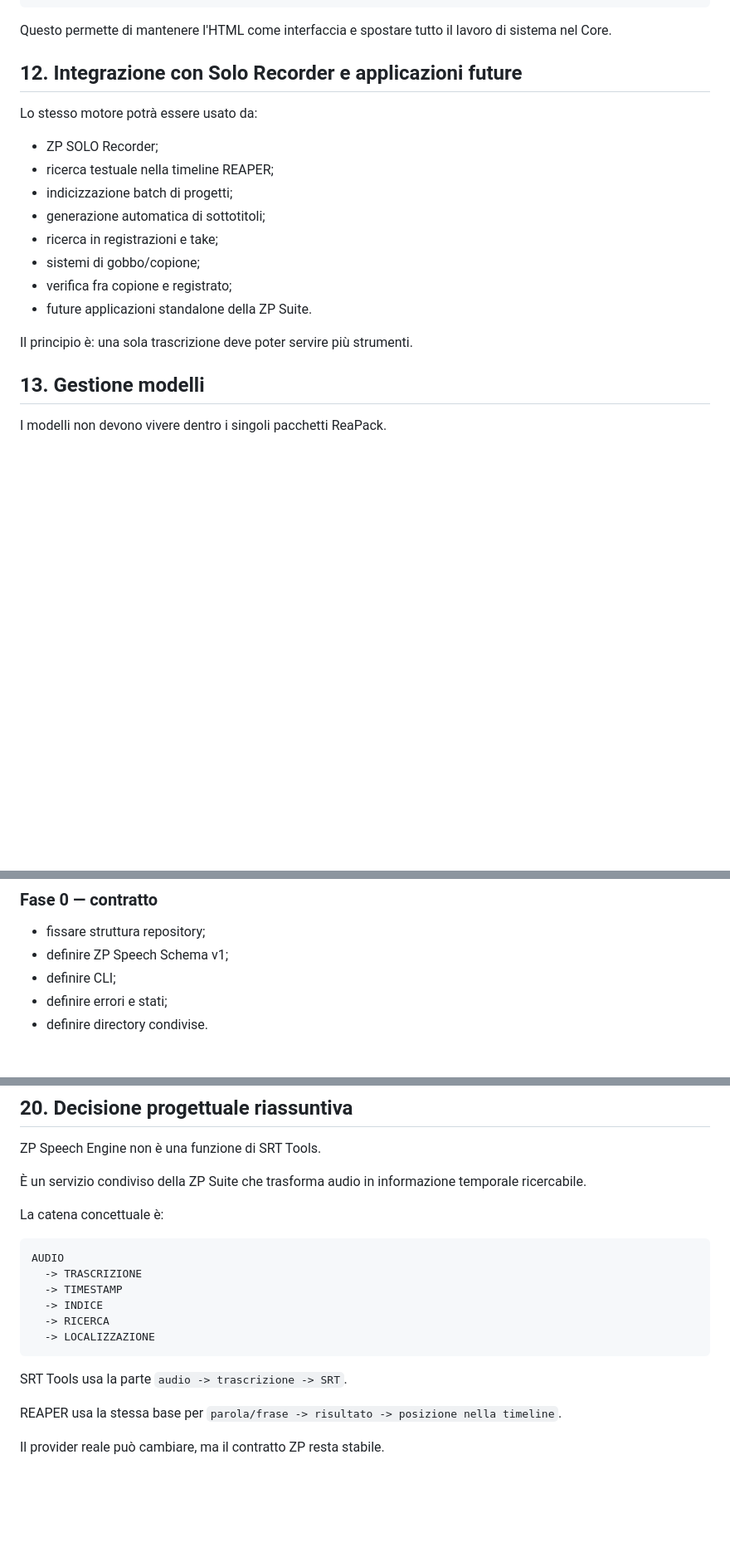
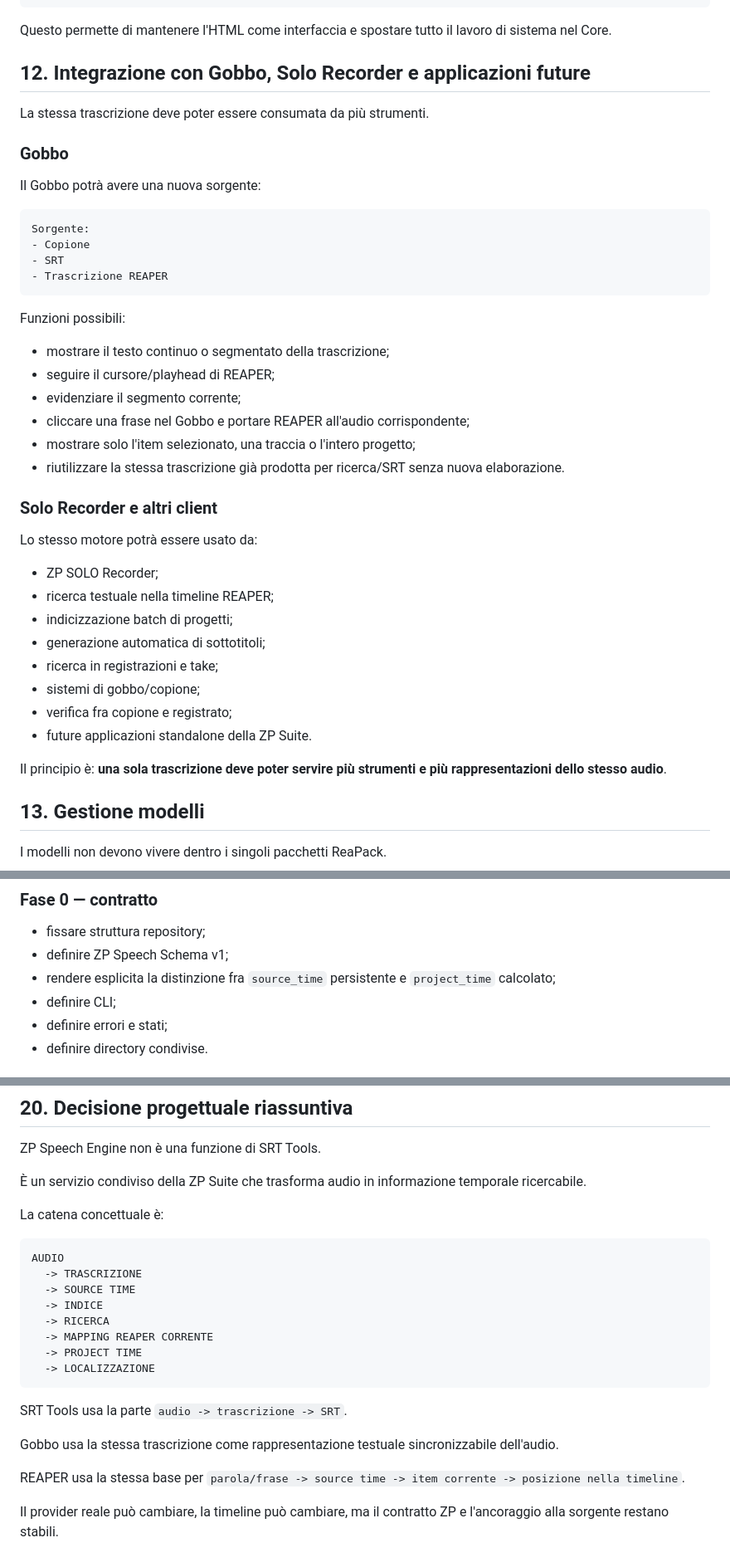
Before and after one commit to capitanpaolone/zp-suite, a Markdown page: docs/ZP_Speech_Engine_Project.md, 3 parts joined by grey strips. Shown at 83% size. Drawn GitHub-style; blank space fills up the shorter version.

````diff
--- a/docs/ZP_Speech_Engine_Project.md
+++ b/docs/ZP_Speech_Engine_Project.md
@@ -345,7 +398,31 @@ Flusso previsto:
 
 Questo permette di mantenere l'HTML come interfaccia e spostare tutto il lavoro di sistema nel Core.
 
-## 12. Integrazione con Solo Recorder e applicazioni future
+## 12. Integrazione con Gobbo, Solo Recorder e applicazioni future
+
+La stessa trascrizione deve poter essere consumata da più strumenti.
+
+### Gobbo
+
+Il Gobbo potrà avere una nuova sorgente:
+
+```text
+Sorgente:
+- Copione
+- SRT
+- Trascrizione REAPER
+```
+
+Funzioni possibili:
+
+- mostrare il testo continuo o segmentato della trascrizione;
+- seguire il cursore/playhead di REAPER;
+- evidenziare il segmento corrente;
+- cliccare una frase nel Gobbo e portare REAPER all'audio corrispondente;
+- mostrare solo l'item selezionato, una traccia o l'intero progetto;
+- riutilizzare la stessa trascrizione già prodotta per ricerca/SRT senza nuova elaborazione.
+
+### Solo Recorder e altri client
 
 Lo stesso motore potrà essere usato da:
 
@@ -358,7 +435,7 @@ Lo stesso motore potrà essere usato da:
 - verifica fra copione e registrato;
 - future applicazioni standalone della ZP Suite.
 
-Il principio è: una sola trascrizione deve poter servire più strumenti.
+Il principio è: **una sola trascrizione deve poter servire più strumenti e più rappresentazioni dello stesso audio**.
 
 ## 13. Gestione modelli
 
@@ -439,6 +516,7 @@ Gli aggiornamenti del provider non devono modificare silenziosamente il formato
 
 - fissare struttura repository;
 - definire ZP Speech Schema v1;
+- rendere esplicita la distinzione fra `source_time` persistente e `project_time` calcolato;
 - definire CLI;
 - definire errori e stati;
 - definire directory condivise.
@@ -525,14 +615,18 @@ La catena concettuale è:
 ```text
 AUDIO
   -> TRASCRIZIONE
-  -> TIMESTAMP
+  -> SOURCE TIME
   -> INDICE
   -> RICERCA
+  -> MAPPING REAPER CORRENTE
+  -> PROJECT TIME
   -> LOCALIZZAZIONE
 ```
 
 SRT Tools usa la parte `audio -> trascrizione -> SRT`.
 
-REAPER usa la stessa base per `parola/frase -> risultato -> posizione nella timeline`.
+Gobbo usa la stessa trascrizione come rappresentazione testuale sincronizzabile dell'audio.
 
-Il provider reale può cambiare, ma il contratto ZP resta stabile.
+REAPER usa la stessa base per `parola/frase -> source time -> item corrente -> posizione nella timeline`.
+
+Il provider reale può cambiare, la timeline può cambiare, ma il contratto ZP e l'ancoraggio alla sorgente restano stabili.
````
Also changed, not shown: other parts of docs/ZP_Speech_Engine_Project.md (+98 -33 lines).
